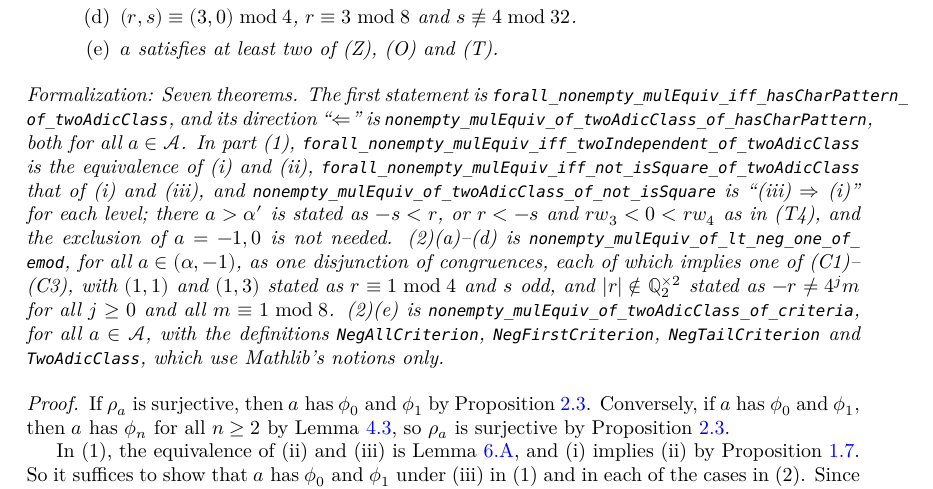
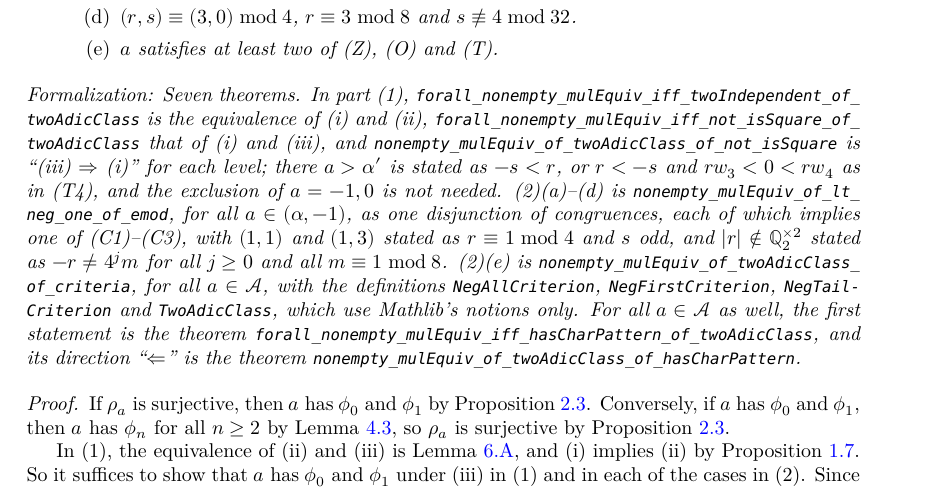
Before and after one commit to MichaelStollBayreuth/QuadraticIterates, a LaTeX thesis (blueprint/src/print.tex, which reads blueprint/src/chapters/06-main.tex): part of page 26 of 43, cut so that both start at the same text. Compiled offline with XeLaTeX.

Commit message:
Blueprint: lem:mod4 dependencies, no overfull boxes
Closing checks of the paper revision: lem:mod4 no longer claims the (O2) lemma
hasCharPattern_mulSingle_one_of_modEq_four, which lem:pat-dyadic claims (the double claim implied
a cycle with prop:O), and its proof uses lem:squares2, as the Lean does; the formal note of
thm:main names the characterization at its end, which removes two overfull boxes from the pdf.

Co-Authored-By: Claude Opus 5.5 <noreply@anthropic.com>

```diff
--- a/blueprint/src/chapters/06-main.tex
+++ b/blueprint/src/chapters/06-main.tex
@@ -88,10 +88,7 @@ result.
             \item[(e)] $a$ satisfies at least two of (Z), (O) and (T).
           \end{enumerate}
   \end{enumerate}
-  \formalnote{Seven theorems. The first statement is
-  \lname{forall\_nonempty\_mulEquiv\_iff\_hasCharPattern\_of\_twoAdicClass}, and its
-  direction~``$\Leftarrow$'' is \lname{nonempty\_mulEquiv\_of\_twoAdicClass\_of\_hasCharPattern},
-  both for all $a \in \cA$. In part (1),
+  \formalnote{Seven theorems. In part (1),
   \lname{forall\_nonempty\_mulEquiv\_iff\_twoIndependent\_of\_twoAdicClass} is the equivalence of
   (i) and (ii), \lname{forall\_nonempty\_mulEquiv\_iff\_not\_isSquare\_of\_twoAdicClass} that of
   (i) and (iii), and \lname{nonempty\_mulEquiv\_of\_twoAdicClass\_of\_not\_isSquare} is
@@ -103,7 +100,11 @@ result.
   $|r| \notin \QQ_2^{\times 2}$ stated as $-r \ne 4^j m$ for all $j \ge 0$ and all
   $m \equiv 1 \bmod 8$. (2)(e) is \lname{nonempty\_mulEquiv\_of\_twoAdicClass\_of\_criteria}, for
   all $a \in \cA$, with the definitions \lname{NegAllCriterion}, \lname{NegFirstCriterion},
-  \lname{NegTailCriterion} and \lname{TwoAdicClass}, which use Mathlib's notions only.}
+  \lname{NegTailCriterion} and \lname{TwoAdicClass}, which use Mathlib's notions only. For all
+  $a \in \cA$ as well, the first statement is the theorem
+  \lname{forall\_nonempty\_mulEquiv\_iff\_hasCharPattern\_of\_twoAdicClass}, and its
+  direction~``$\Leftarrow$'' is the theorem
+  \lname{nonempty\_mulEquiv\_of\_twoAdicClass\_of\_hasCharPattern}.}
 \end{theorem}
 \begin{proof}
   \leanok
```
Also changed, not shown: blueprint/src/chapters/05-klein.tex (+2 -2 lines).
